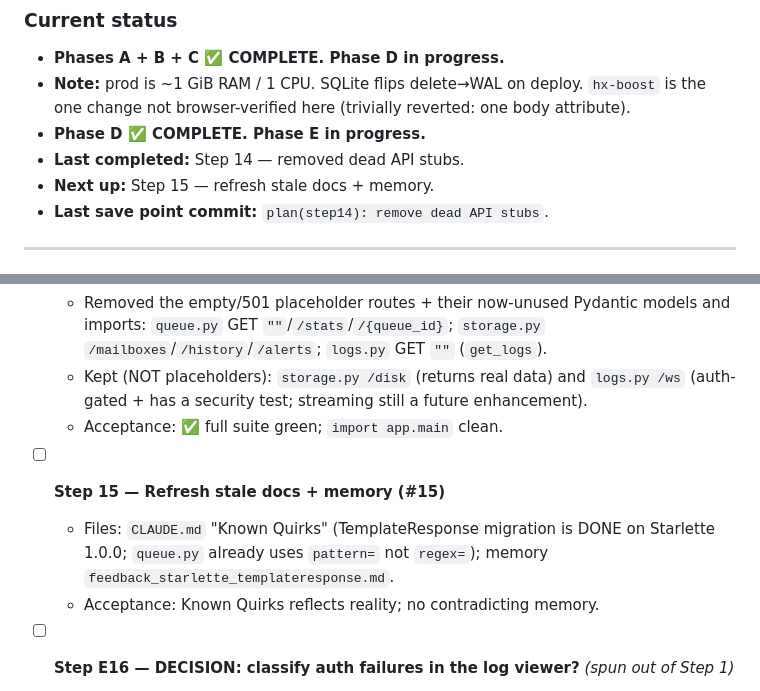
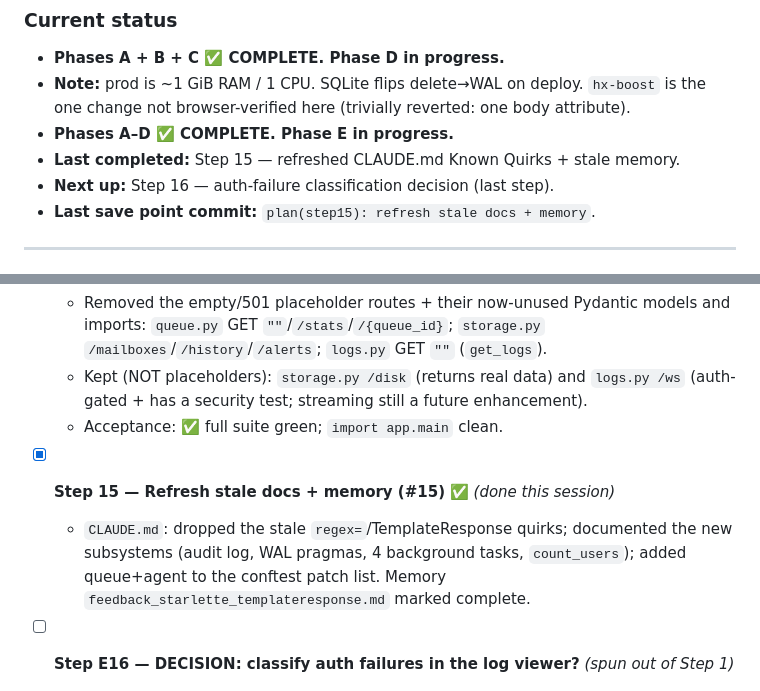
Before and after one commit to ViperVnDm/Dovecot_WebInterface, a Markdown page: REMEDIATION_PLAN.md, 2 parts joined by grey strips. Rendered like a GitHub page.

```diff
--- a/REMEDIATION_PLAN.md
+++ b/REMEDIATION_PLAN.md
@@ -34,10 +34,10 @@ git add -A && git commit -m "plan(step1): green-test baseline + de-drift log-lev
 - **Phases A + B + C ✅ COMPLETE. Phase D in progress.**
 - **Note:** prod is ~1 GiB RAM / 1 CPU. SQLite flips delete→WAL on deploy. `hx-boost`
   is the one change not browser-verified here (trivially reverted: one body attribute).
-- **Phase D ✅ COMPLETE. Phase E in progress.**
-- **Last completed:** Step 14 — removed dead API stubs.
-- **Next up:** Step 15 — refresh stale docs + memory.
-- **Last save point commit:** `plan(step14): remove dead API stubs`.
+- **Phases A–D ✅ COMPLETE. Phase E in progress.**
+- **Last completed:** Step 15 — refreshed CLAUDE.md Known Quirks + stale memory.
+- **Next up:** Step 16 — auth-failure classification decision (last step).
+- **Last save point commit:** `plan(step15): refresh stale docs + memory`.
 
 ---
 
@@ -162,10 +162,10 @@ git add -A && git commit -m "plan(step1): green-test baseline + de-drift log-lev
     (auth-gated + has a security test; streaming still a future enhancement).
   - Acceptance: ✅ full suite green; `import app.main` clean.
 
-- [ ] **Step 15 — Refresh stale docs + memory (#15)**
-  - Files: `CLAUDE.md` "Known Quirks" (TemplateResponse migration is DONE on Starlette 1.0.0;
-    `queue.py` already uses `pattern=` not `regex=`); memory `feedback_starlette_templateresponse.md`.
-  - Acceptance: Known Quirks reflects reality; no contradicting memory.
+- [x] **Step 15 — Refresh stale docs + memory (#15)** ✅ _(done this session)_
+  - `CLAUDE.md`: dropped the stale `regex=`/TemplateResponse quirks; documented the new
+    subsystems (audit log, WAL pragmas, 4 background tasks, `count_users`); added queue+agent
+    to the conftest patch list. Memory `feedback_starlette_templateresponse.md` marked complete.
 
 - [ ] **Step E16 — DECISION: classify auth failures in the log viewer?** _(spun out of Step 1)_
   - Question: should `cmd_read_logs` mark "authentication failed" lines as `warning`
```
Also changed, not shown: CLAUDE.md (+9 -5 lines).
